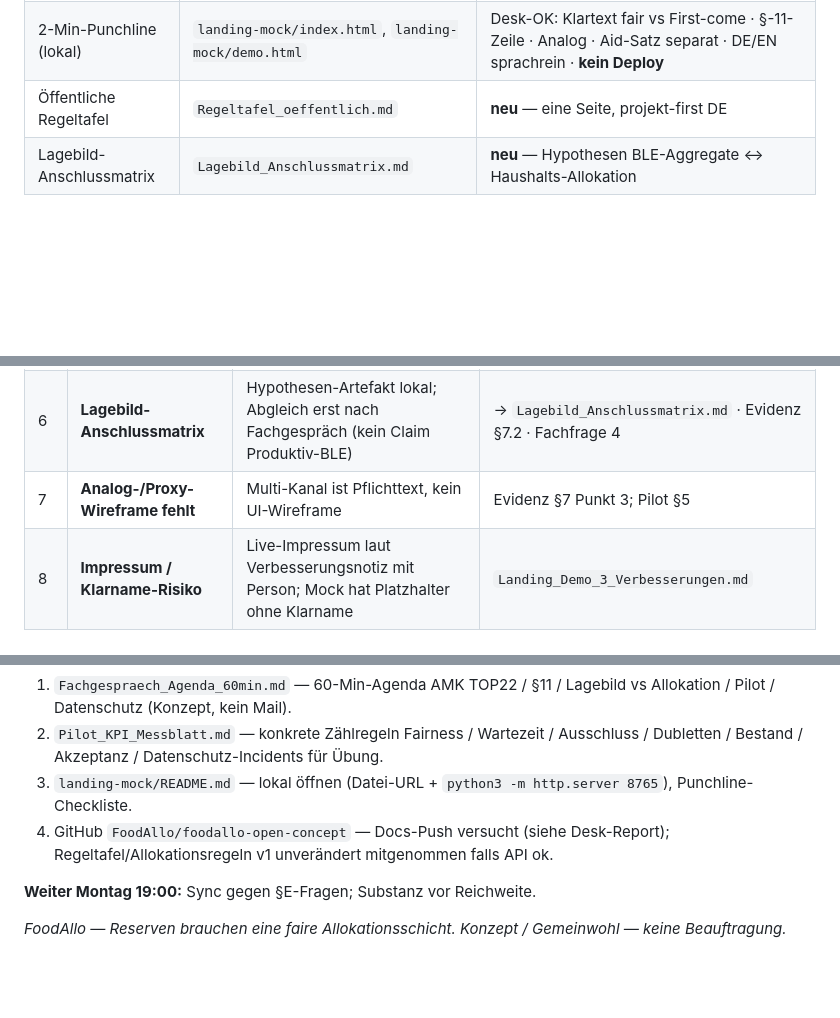
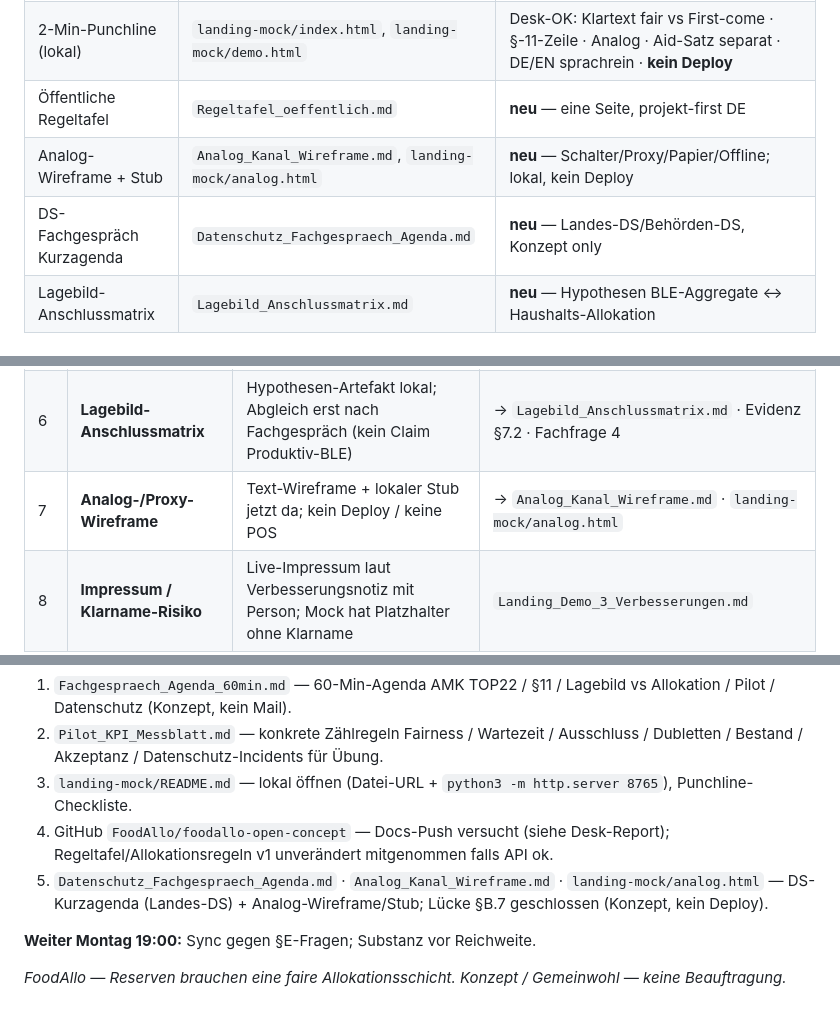
Before and after one commit to FoodAllo/foodallo-open-concept, a Markdown page: REALITAET_Paket.md, 3 parts joined by grey strips. GitHub-like rendering; blank space fills up the shorter version.

Commit message:
docs: note DS-agenda + Analog wireframe/stub in Realitätspaket

```diff
--- a/REALITAET_Paket.md
+++ b/REALITAET_Paket.md
@@ -37,6 +37,8 @@
 | Allokationsregeln v1 | `Allokationsregeln_v1.md` | formalisiert aus Demo/Spec/Pilot/README |
 | 2-Min-Punchline (lokal) | `landing-mock/index.html`, `landing-mock/demo.html` | Desk-OK: Klartext fair vs First-come · §-11-Zeile · Analog · Aid-Satz separat · DE/EN sprachrein · **kein Deploy** |
 | Öffentliche Regeltafel | `Regeltafel_oeffentlich.md` | **neu** — eine Seite, projekt-first DE |
+| Analog-Wireframe + Stub | `Analog_Kanal_Wireframe.md`, `landing-mock/analog.html` | **neu** — Schalter/Proxy/Papier/Offline; lokal, kein Deploy |
+| DS-Fachgespräch Kurzagenda | `Datenschutz_Fachgespraech_Agenda.md` | **neu** — Landes-DS/Behörden-DS, Konzept only |
 | Lagebild-Anschlussmatrix | `Lagebild_Anschlussmatrix.md` | **neu** — Hypothesen BLE-Aggregate ↔ Haushalts-Allokation |
 
 ### A.3 Kanäle & Assets (Ist, Pause gilt)
@@ -70,7 +72,7 @@ Konkrete Lücken — **keine erfundenen Metriken, keine erfundenen Behördenkont
 | 4 | **Pilot ohne Partnerwahl** | Steckbrief hat Kriterien, keine Festlegung Land/LEH; nur nach Fachgespräch | `Pilot_Steckbrief_1_Region.md` |
 | 5 | **Datenschutz: Konzept ≠ AV/DPIA** | Offene Punkte 1–7 in Konzeptskizze (Rechtsgrundlage, Verantwortliche, Fristen) | `Datenschutz_Konzeptskizze_ENV.md` |
 | 6 | **Lagebild-Anschlussmatrix** | Hypothesen-Artefakt lokal; Abgleich erst nach Fachgespräch (kein Claim Produktiv-BLE) | → `Lagebild_Anschlussmatrix.md` · Evidenz §7.2 · Fachfrage 4 |
-| 7 | **Analog-/Proxy-Wireframe fehlt** | Multi-Kanal ist Pflichttext, kein UI-Wireframe | Evidenz §7 Punkt 3; Pilot §5 |
+| 7 | **Analog-/Proxy-Wireframe** | Text-Wireframe + lokaler Stub jetzt da; kein Deploy / keine POS | → `Analog_Kanal_Wireframe.md` · `landing-mock/analog.html` |
 | 8 | **Impressum / Klarname-Risiko** | Live-Impressum laut Verbesserungsnotiz mit Person; Mock hat Platzhalter ohne Klarname | `Landing_Demo_3_Verbesserungen.md` |
 | 9 | **Keine Beauftragung / kein Steuerkreis** | FoodAllo = Gemeinwohl-Konzept; Pilot-Governance nur skizziert | Pilot §7 |
 | 10 | **Open Calls: Narrative/Traction honesty noch nicht final** | MIT Solve / WFP nur Vorbereitung; kein Versand | `OnePager_MIT_Solve_WFP_Vorbereitung.md` |
@@ -162,6 +164,7 @@ David away / PC off — Desk lokal Free only, Publish-Pause, kein Mail, kein X/B
 2. `Pilot_KPI_Messblatt.md` — konkrete Zählregeln Fairness / Wartezeit / Ausschluss / Dubletten / Bestand / Akzeptanz / Datenschutz-Incidents für Übung.
 3. `landing-mock/README.md` — lokal öffnen (Datei-URL + `python3 -m http.server 8765`), Punchline-Checkliste.
 4. GitHub `FoodAllo/foodallo-open-concept` — Docs-Push versucht (siehe Desk-Report); Regeltafel/Allokationsregeln v1 unverändert mitgenommen falls API ok.
+5. `Datenschutz_Fachgespraech_Agenda.md` · `Analog_Kanal_Wireframe.md` · `landing-mock/analog.html` — DS-Kurzagenda (Landes-DS) + Analog-Wireframe/Stub; Lücke §B.7 geschlossen (Konzept, kein Deploy).
 
 **Weiter Montag 19:00:** Sync gegen §E-Fragen; Substanz vor Reichweite.
 
```
